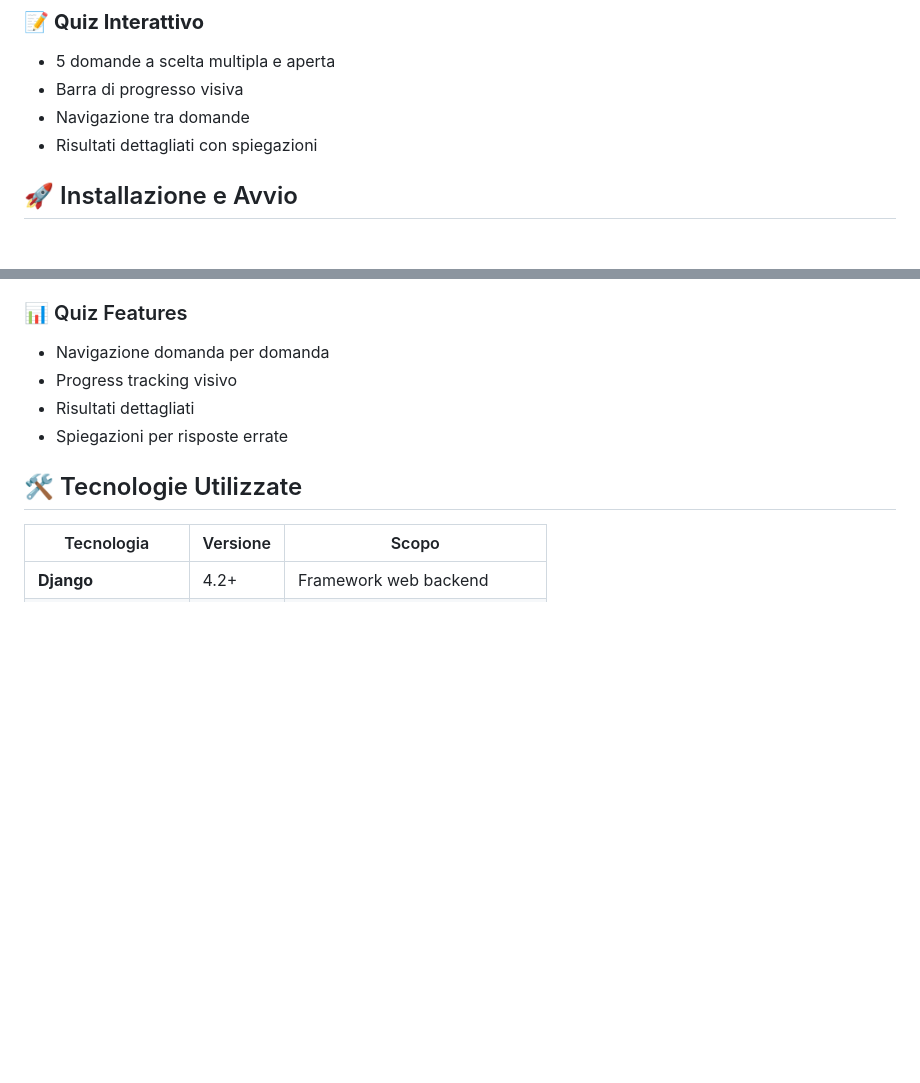
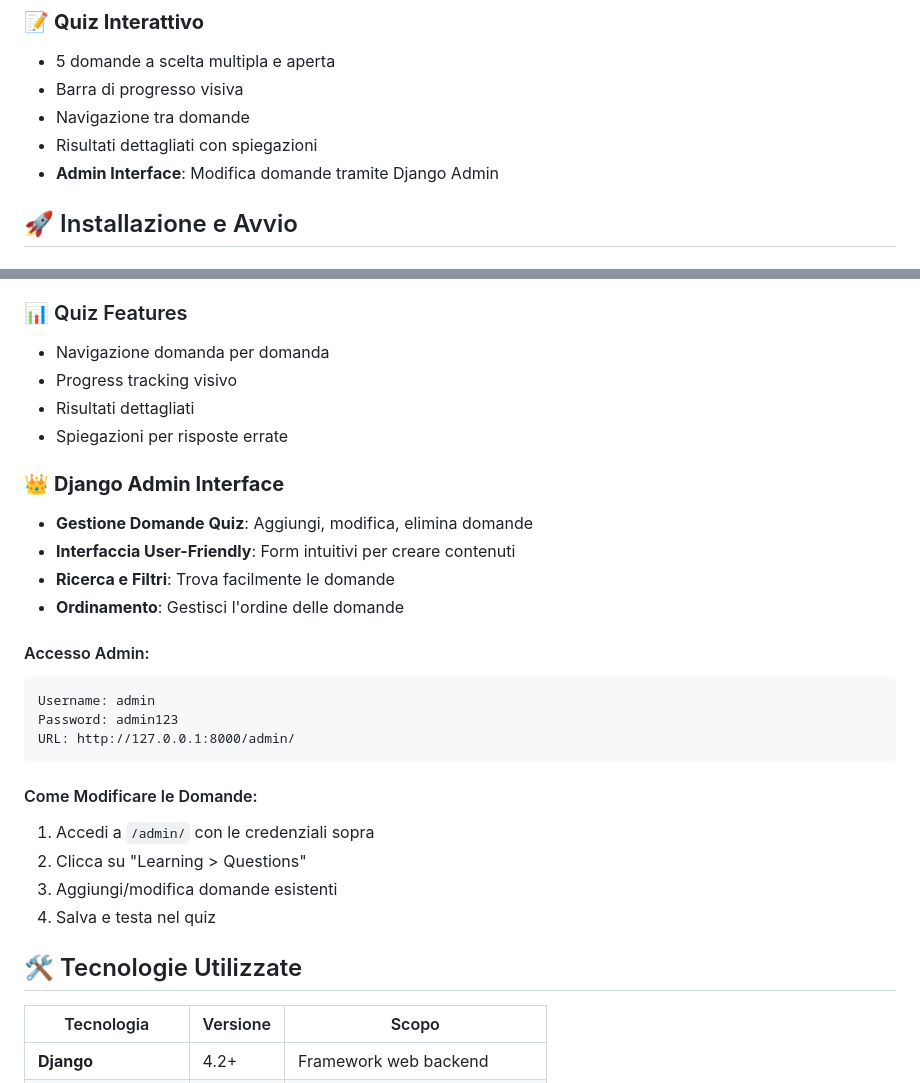
Before and after one commit to wildlux/API_Study_with_Django, a Markdown page: README.md, 2 parts joined by grey strips. GitHub-like rendering; blank space fills up the shorter version.

Commit message:
Add Django admin documentation to README
- Document admin interface for question management
- Include admin credentials and access instructions
- Explain how to modify quiz questions through Django admin
- Add admin features to project description

````diff
--- a/README.md
+++ b/README.md
@@ -53,6 +53,7 @@
 - Barra di progresso visiva
 - Navigazione tra domande
 - Risultati dettagliati con spiegazioni
+- **Admin Interface**: Modifica domande tramite Django Admin
 
 ## 🚀 Installazione e Avvio
 
@@ -121,6 +122,25 @@ Una volta avviato, apri il browser e vai a: **http://127.0.0.1:8000/**
 - Progress tracking visivo
 - Risultati dettagliati
 - Spiegazioni per risposte errate
+
+### 👑 **Django Admin Interface**
+- **Gestione Domande Quiz**: Aggiungi, modifica, elimina domande
+- **Interfaccia User-Friendly**: Form intuitivi per creare contenuti
+- **Ricerca e Filtri**: Trova facilmente le domande
+- **Ordinamento**: Gestisci l'ordine delle domande
+
+#### Accesso Admin:
+```
+Username: admin
+Password: admin123
+URL: http://127.0.0.1:8000/admin/
+```
+
+#### Come Modificare le Domande:
+1. Accedi a `/admin/` con le credenziali sopra
+2. Clicca su "Learning > Questions"
+3. Aggiungi/modifica domande esistenti
+4. Salva e testa nel quiz
 
 ## 🛠️ Tecnologie Utilizzate
 
````
